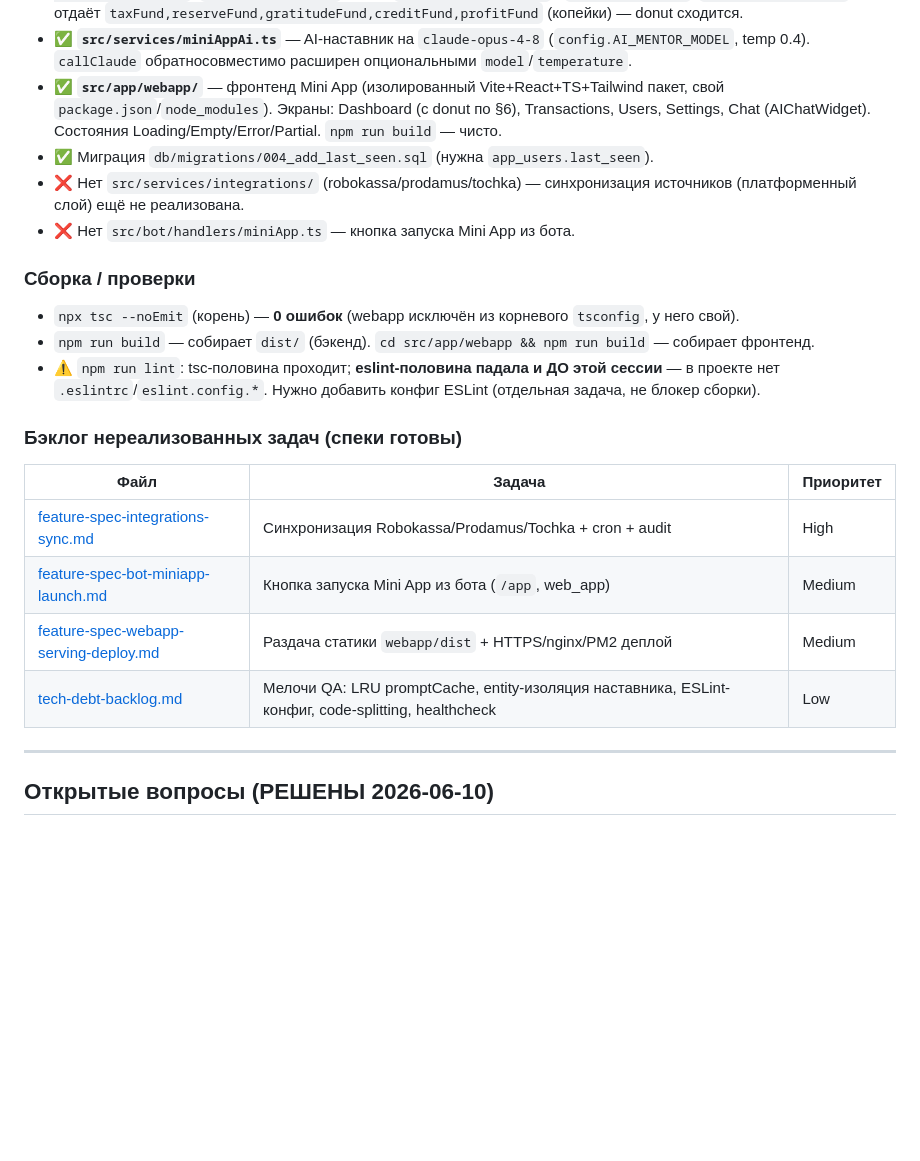
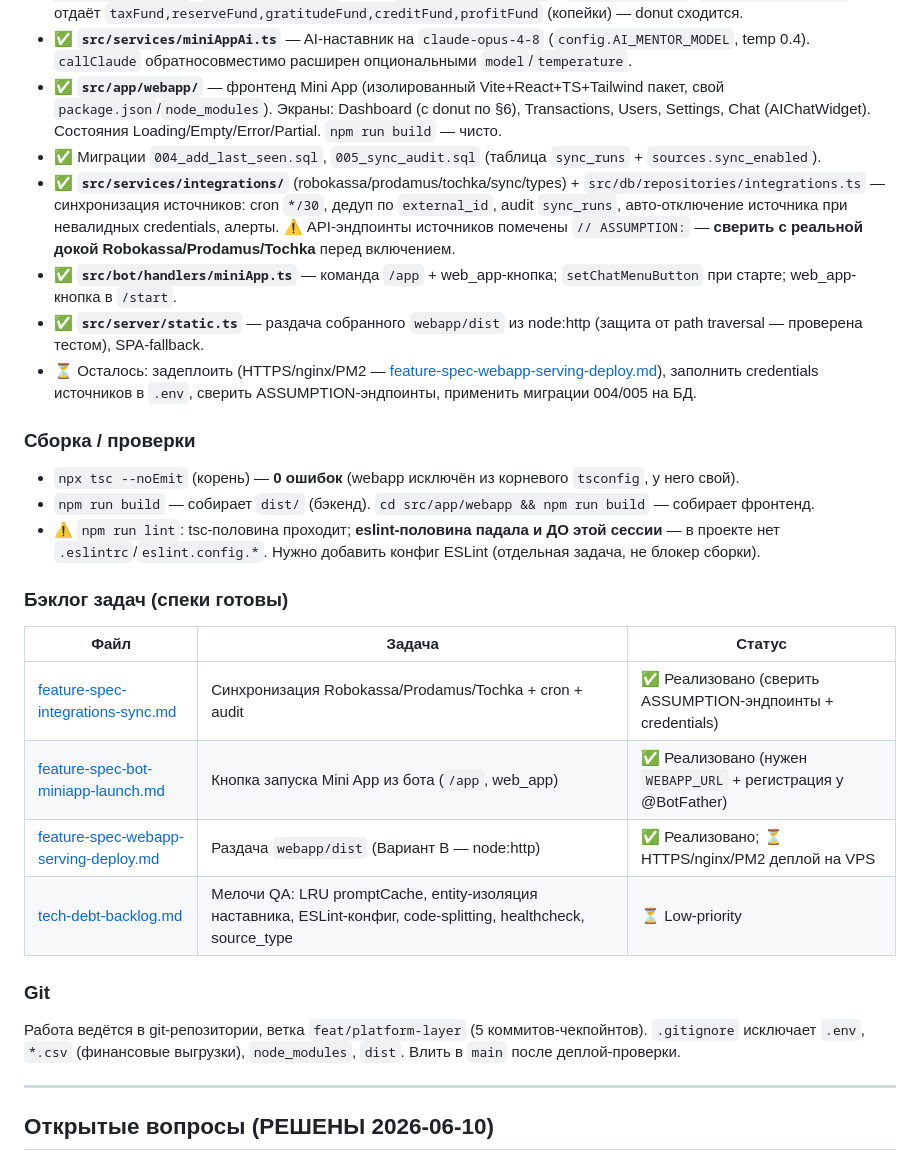
Before and after one commit to karinaeremyan25/finassist, a Markdown page: SESSION_HANDOFF.md, the part around the change. GitHub-like rendering; blank space fills up the shorter version.

Commit message:
docs: SESSION_HANDOFF — платформенный слой реализован, бэклог обновлён
Co-Authored-By: Claude Opus 4.8 (1M context) <noreply@anthropic.com>

```diff
--- a/SESSION_HANDOFF.md
+++ b/SESSION_HANDOFF.md
@@ -52,22 +52,27 @@
 - ✅ Эндпоинты: `POST /api/webapp/session`, `GET /api/analytics/{summary,charts,insights,transactions}`, `GET /api/webapp/users`, `POST /api/ai-chat` (+alias `/api/webapp/ai/chat`), `GET /api/health`. `summary.fundStatus` отдаёт `taxFund,reserveFund,gratitudeFund,creditFund,profitFund` (копейки) — donut сходится.
 - ✅ **`src/services/miniAppAi.ts`** — AI-наставник на `claude-opus-4-8` (`config.AI_MENTOR_MODEL`, temp 0.4). `callClaude` обратносовместимо расширен опциональными `model`/`temperature`.
 - ✅ **`src/app/webapp/`** — фронтенд Mini App (изолированный Vite+React+TS+Tailwind пакет, свой `package.json`/`node_modules`). Экраны: Dashboard (с donut по §6), Transactions, Users, Settings, Chat (AIChatWidget). Состояния Loading/Empty/Error/Partial. `npm run build` — чисто.
-- ✅ Миграция `db/migrations/004_add_last_seen.sql` (нужна `app_users.last_seen`).
-- ❌ Нет `src/services/integrations/` (robokassa/prodamus/tochka) — синхронизация источников (платформенный слой) ещё не реализована.
-- ❌ Нет `src/bot/handlers/miniApp.ts` — кнопка запуска Mini App из бота.
+- ✅ Миграции `004_add_last_seen.sql`, `005_sync_audit.sql` (таблица `sync_runs` + `sources.sync_enabled`).
+- ✅ **`src/services/integrations/`** (robokassa/prodamus/tochka/sync/types) + `src/db/repositories/integrations.ts` — синхронизация источников: cron `*/30`, дедуп по `external_id`, audit `sync_runs`, авто-отключение источника при невалидных credentials, алерты. ⚠️ API-эндпоинты источников помечены `// ASSUMPTION:` — **сверить с реальной докой Robokassa/Prodamus/Tochka** перед включением.
+- ✅ **`src/bot/handlers/miniApp.ts`** — команда `/app` + web_app-кнопка; `setChatMenuButton` при старте; web_app-кнопка в `/start`.
+- ✅ **`src/server/static.ts`** — раздача собранного `webapp/dist` из node:http (защита от path traversal — проверена тестом), SPA-fallback.
+- ⏳ Осталось: задеплоить (HTTPS/nginx/PM2 — [feature-spec-webapp-serving-deploy.md](feature-spec-webapp-serving-deploy.md)), заполнить credentials источников в `.env`, сверить ASSUMPTION-эндпоинты, применить миграции 004/005 на БД.
 
 ### Сборка / проверки
 - `npx tsc --noEmit` (корень) — **0 ошибок** (webapp исключён из корневого `tsconfig`, у него свой).
 - `npm run build` — собирает `dist/` (бэкенд). `cd src/app/webapp && npm run build` — собирает фронтенд.
 - ⚠️ `npm run lint`: tsc-половина проходит; **eslint-половина падала и ДО этой сессии** — в проекте нет `.eslintrc`/`eslint.config.*`. Нужно добавить конфиг ESLint (отдельная задача, не блокер сборки).
 
-### Бэклог нереализованных задач (спеки готовы)
-| Файл | Задача | Приоритет |
-|------|--------|-----------|
-| [feature-spec-integrations-sync.md](feature-spec-integrations-sync.md) | Синхронизация Robokassa/Prodamus/Tochka + cron + audit | High |
-| [feature-spec-bot-miniapp-launch.md](feature-spec-bot-miniapp-launch.md) | Кнопка запуска Mini App из бота (`/app`, web_app) | Medium |
-| [feature-spec-webapp-serving-deploy.md](feature-spec-webapp-serving-deploy.md) | Раздача статики `webapp/dist` + HTTPS/nginx/PM2 деплой | Medium |
-| [tech-debt-backlog.md](tech-debt-backlog.md) | Мелочи QA: LRU promptCache, entity-изоляция наставника, ESLint-конфиг, code-splitting, healthcheck | Low |
+### Бэклог задач (спеки готовы)
+| Файл | Задача | Статус |
+|------|--------|--------|
+| [feature-spec-integrations-sync.md](feature-spec-integrations-sync.md) | Синхронизация Robokassa/Prodamus/Tochka + cron + audit | ✅ Реализовано (сверить ASSUMPTION-эндпоинты + credentials) |
+| [feature-spec-bot-miniapp-launch.md](feature-spec-bot-miniapp-launch.md) | Кнопка запуска Mini App из бота (`/app`, web_app) | ✅ Реализовано (нужен `WEBAPP_URL` + регистрация у @BotFather) |
+| [feature-spec-webapp-serving-deploy.md](feature-spec-webapp-serving-deploy.md) | Раздача `webapp/dist` (Вариант B — node:http) | ✅ Реализовано; ⏳ HTTPS/nginx/PM2 деплой на VPS |
+| [tech-debt-backlog.md](tech-debt-backlog.md) | Мелочи QA: LRU promptCache, entity-изоляция наставника, ESLint-конфиг, code-splitting, healthcheck, source_type | ⏳ Low-priority |
+
+### Git
+Работа ведётся в git-репозитории, ветка `feat/platform-layer` (5 коммитов-чекпойнтов). `.gitignore` исключает `.env`, `*.csv` (финансовые выгрузки), `node_modules`, `dist`. Влить в `main` после деплой-проверки.
 
 ---
 
```
